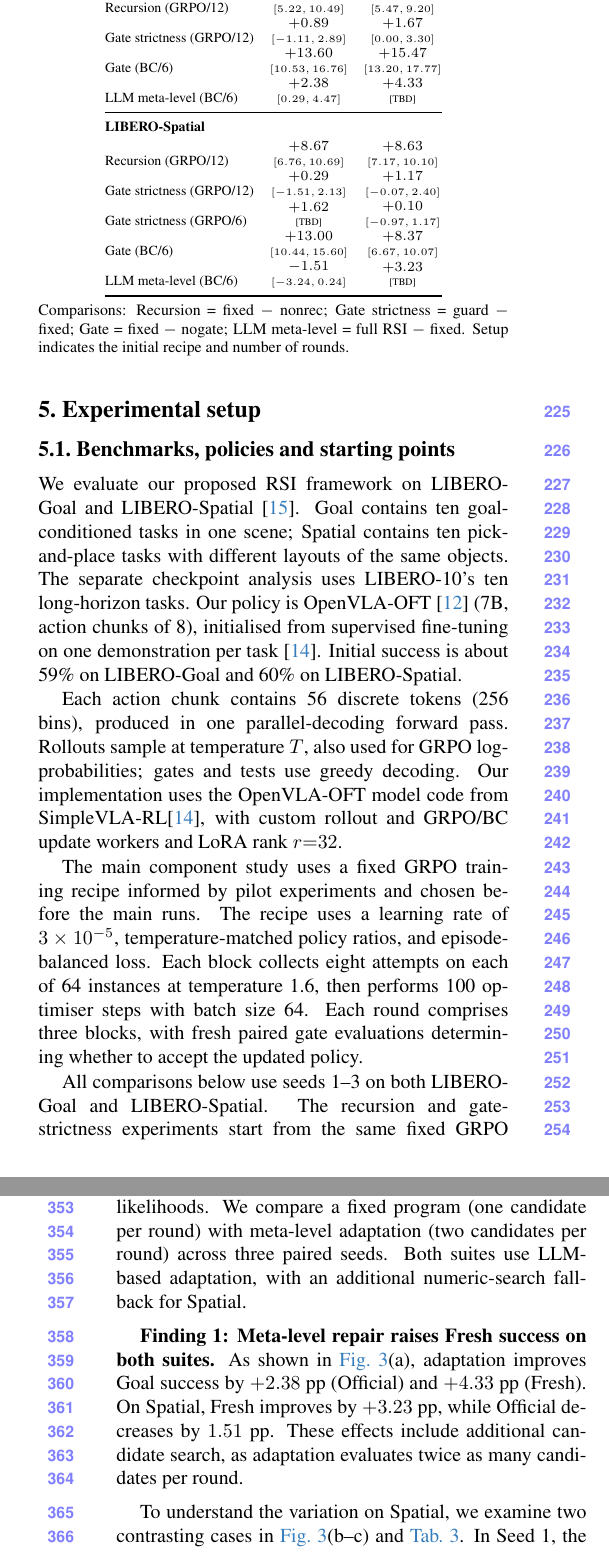
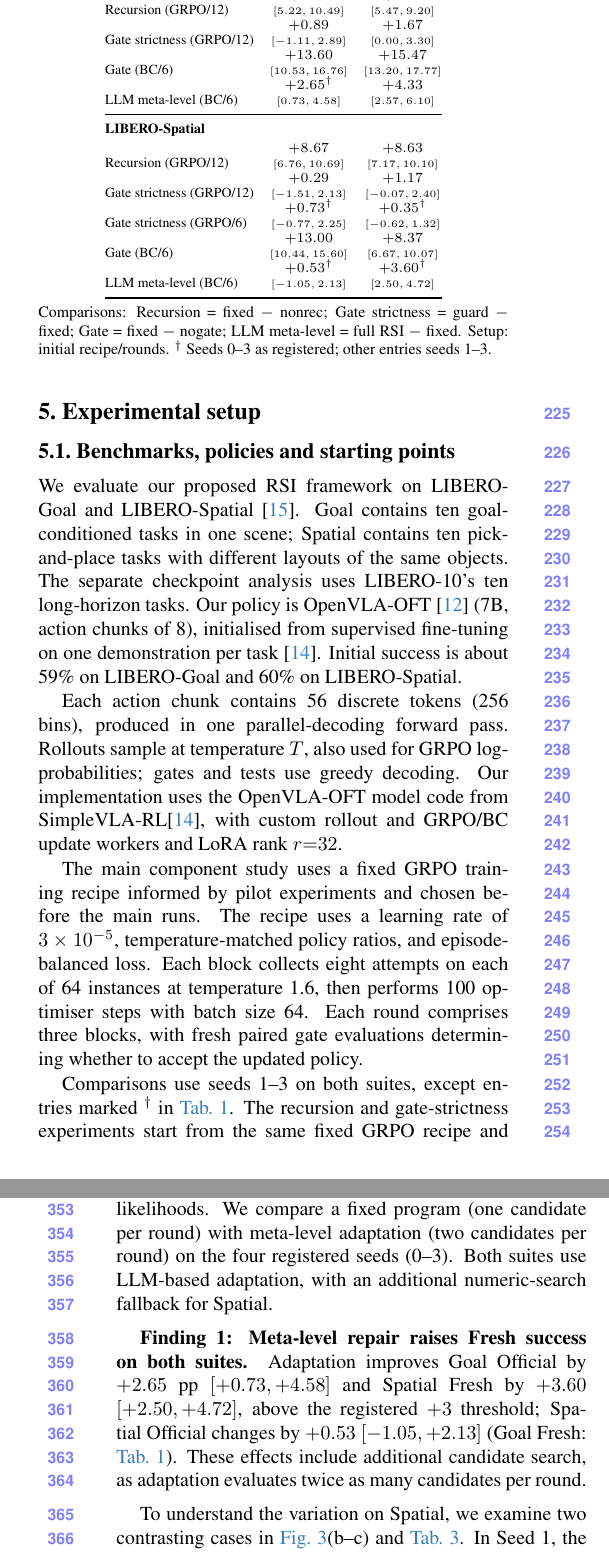
Before and after one commit to zeyuyuyu/rsi-framework, a LaTeX paper (paper/cvpr2027/main.tex, which reads paper/cvpr2027/sec/4_setup.tex, paper/cvpr2027/sec/5_results.tex): two parts of the columns of pages 4 and 6 of 10, joined at a grey line, cut so that both start at the same text. Compiled offline with pdfLaTeX.

Commit message:
Paper: program adaptation and Spatial six-round gate strictness reported on the registered seeds 0-3 (Tab. 1, Sec. 6.1); fill the three missing CIs; figures state they show seeds 1-3
Goal Official +2.65 [+0.73,+4.58] (selfrepair_read S1_seeds0to3); Spatial Official +0.53 [-1.05,+2.13]
(spatial_repair_read S1_all_seeds), Fresh +3.60 [+2.50,+4.72] (FS1); Spatial GRPO/6 guard - fixed +0.73
[-0.77,+2.25] / +0.35 [-0.62,+1.32] (GS2, Y1-3 + A0). Goal Fresh stays seeds 1-3 (no seed-0 fresh evaluation
of fixed): +4.33 [+2.57,+6.10], recomputed with fresh_read's paired bootstrap.

Co-Authored-By: Claude Opus 5.5 <noreply@anthropic.com>

```diff
--- a/paper/cvpr2027/sec/4_setup.tex
+++ b/paper/cvpr2027/sec/4_setup.tex
@@ -56,8 +56,8 @@ Gate (BC/6)
 & \shortstack{$+15.47$ \\ {\tiny $[13.20,17.77]$}} \\
 
 LLM meta-level (BC/6)
-& \shortstack{$+2.38$ \\ {\tiny $[0.29,4.47]$}}
-& \shortstack{$+4.33$ \\ {\tiny [TBD]}} \\
+& \shortstack{$+2.65\smash{^\dagger}$ \\ {\tiny $[0.73,4.58]$}}
+& \shortstack{$+4.33$ \\ {\tiny $[2.57,6.10]$}} \\
 
 \midrule
 \multicolumn{3}{@{}l}{\textbf{LIBERO-Spatial}} \\
@@ -72,16 +72,16 @@ Gate strictness (GRPO/12)
 & \shortstack{$+1.17$ \\ {\tiny $[-0.07,2.40]$}} \\
 
 Gate strictness (GRPO/6)
-& \shortstack{$+1.62$ \\ {\tiny [TBD]}}
-& \shortstack{$+0.10$ \\ {\tiny $[-0.97,1.17]$}} \\
+& \shortstack{$+0.73\smash{^\dagger}$ \\ {\tiny $[-0.77,2.25]$}}
+& \shortstack{$+0.35\smash{^\dagger}$ \\ {\tiny $[-0.62,1.32]$}} \\
 
 Gate (BC/6)
 & \shortstack{$+13.00$ \\ {\tiny $[10.44,15.60]$}}
 & \shortstack{$+8.37$ \\ {\tiny $[6.67,10.07]$}} \\
 
 LLM meta-level (BC/6)
-& \shortstack{$-1.51$ \\ {\tiny $[-3.24,0.24]$}}
-& \shortstack{$+3.23$ \\ {\tiny [TBD]}} \\
+& \shortstack{$+0.53\smash{^\dagger}$ \\ {\tiny $[-1.05,2.13]$}}
+& \shortstack{$+3.60\smash{^\dagger}$ \\ {\tiny $[2.50,4.72]$}} \\
 
 \bottomrule
 \end{tabular}
@@ -92,7 +92,8 @@ Comparisons: Recursion = fixed $-$ nonrec;
 Gate strictness = guard $-$ fixed;
 Gate = fixed $-$ nogate;
 LLM meta-level = full RSI $-$ fixed.
-Setup indicates the initial recipe and number of rounds.
+Setup: initial recipe/rounds.
+$^\dagger$ Seeds 0--3 as registered; other entries seeds 1--3.
 }
 \end{table}
 
@@ -106,7 +107,7 @@ Each action chunk contains 56 discrete tokens (256 bins), produced in one parall
 
 The main component study uses a fixed GRPO training recipe informed by pilot experiments and chosen before the main runs. The recipe uses a learning rate of $3\times10^{-5}$, temperature-matched policy ratios, and episode-balanced loss. Each block collects eight attempts on each of 64 instances at temperature 1.6, then performs 100 optimiser steps with batch size 64. Each round comprises three blocks, with fresh paired gate evaluations determining whether to accept the updated policy.
 
-All comparisons below use seeds 1--3 on both LIBERO-Goal and LIBERO-Spatial. The recursion and gate-strictness experiments start from the same fixed GRPO recipe and run for twelve rounds, with program adaptation disabled. They compare recursive against non-recursive data generation, and strict gating against a relaxed guard-rail gate, respectively.
+Comparisons use seeds 1--3 on both suites, except entries marked $^\dagger$ in \cref{tab:components}. The recursion and gate-strictness experiments start from the same fixed GRPO recipe and run for twelve rounds, with program adaptation disabled. They compare recursive against non-recursive data generation, and strict gating against a relaxed guard-rail gate, respectively.
 
 The gate-removal and self-repair experiments start from the same failing BC recipe and run for six rounds. The gate-removal comparison keeps recursion enabled and the training recipe fixed, changing only whether updates can be rejected by the gate. The self-repair comparison keeps recursion and strict gating enabled and compares the fixed BC recipe against full RSI with LLM-based program adaptation. The LLM can modify training parameters and switch the update algorithm, including from BC to GRPO. The fixed-recipe arms train one candidate per round, while the LLM arm trains two. \Cref{tab:components} reports the component ablation results on LIBERO-Goal and LIBERO-Spatial under both official and fresh evaluation protocols.
 
--- a/paper/cvpr2027/sec/5_results.tex
+++ b/paper/cvpr2027/sec/5_results.tex
@@ -31,16 +31,12 @@ All runs use data recursion and a fresh paired gate over six rounds,
 starting from a BC recipe with a sampling temperature of 1.6
 and unit-temperature likelihoods.
 We compare a fixed program (one candidate per round) with
-meta-level adaptation (two candidates per round) across three
-paired seeds. Both suites use LLM-based adaptation, with an additional
+meta-level adaptation (two candidates per round) on the four
+registered seeds (0--3). Both suites use LLM-based adaptation, with an additional
 numeric-search fallback for Spatial.
 
 \indent\textbf{Finding 1: Meta-level repair raises Fresh success on both suites.}
-As shown in \cref{fig:selfrepair}(a),
-adaptation improves Goal success by $+2.38$ pp (Official)
-and $+4.33$ pp (Fresh).
-On Spatial, Fresh improves by $+3.23$ pp, while Official
-decreases by $1.51$ pp.
+Adaptation improves Goal Official by $+2.65$ pp $[+0.73, +4.58]$ and Spatial Fresh by $+3.60$ $[+2.50, +4.72]$, above the registered $+3$ threshold; Spatial Official changes by $+0.53$ $[-1.05, +2.13]$ (Goal Fresh: \cref{tab:components}).
 These effects include additional candidate search,
 as adaptation evaluates twice as many candidates per round.
 
```
Also changed, not shown: paper/cvpr2027/sec/5_results.tex (6 more changed lines).
